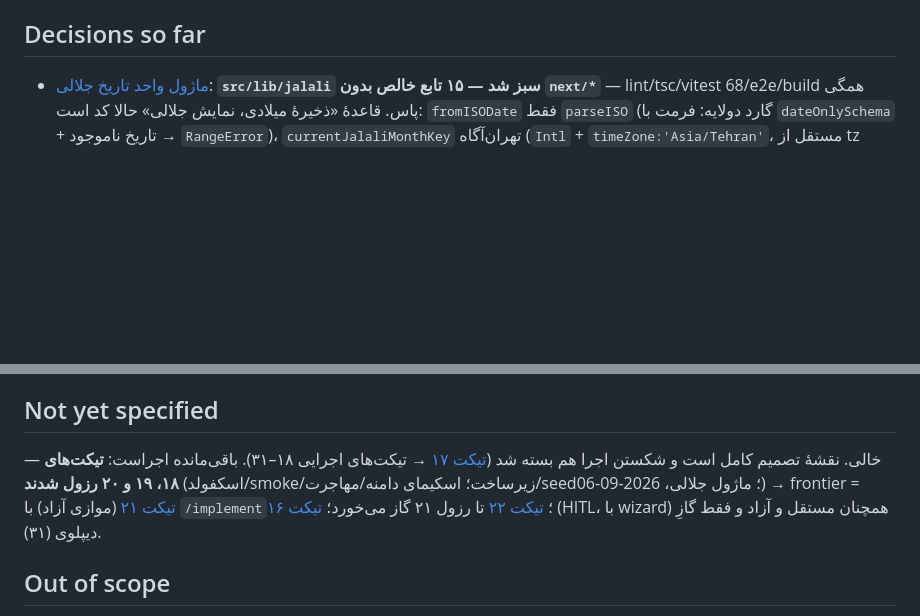
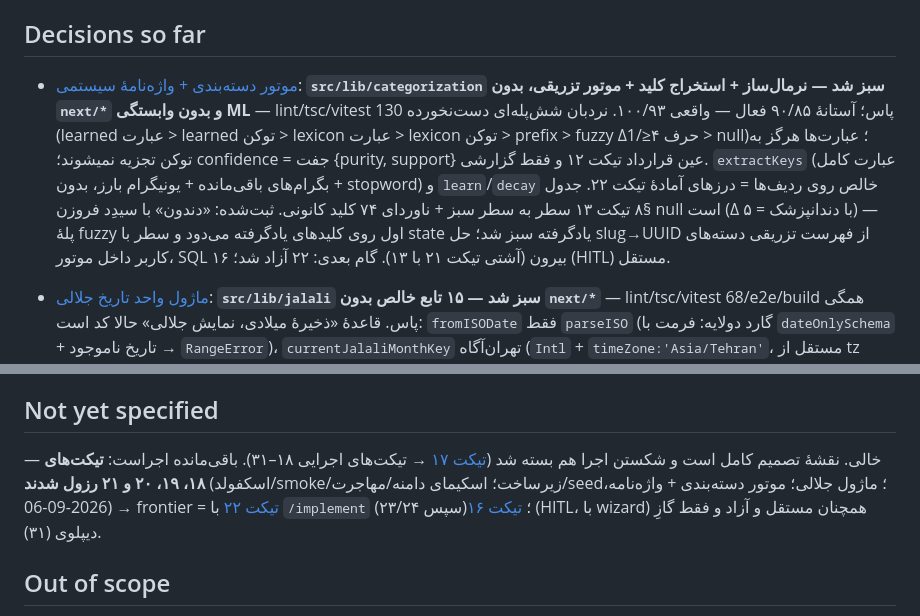
Before and after one commit to kianakiaei/spend_tracker, a Markdown page: .scratch/expense-tracker/map.md, 2 parts joined by grey strips. GitHub-like rendering; blank space fills up the shorter version.

Commit message:
docs(wayfinder): resolve ticket 21 — categorization engine green (100/93 coverage, §8 table, learn/decay); frontier = 22

```diff
--- a/.scratch/expense-tracker/map.md
+++ b/.scratch/expense-tracker/map.md
@@ -19,6 +19,8 @@ Labels: wayfinder:map
 - طبق AGENTS.md: بعد از هر گام معنادار کامیت کوچک و منطقی؛ `.env` هرگز کامیت نمی‌شود.
 
 ## Decisions so far
+
+- [موتور دسته‌بندی + واژه‌نامهٔ سیستمی](issues/21-categorization-engine-seed-lexicon.md): **`src/lib/categorization` سبز شد — نرمال‌ساز + استخراج کلید + موتور تزریقی، بدون `next/*` و بدون وابستگی ML** — lint/tsc/vitest 130 پاس؛ آستانهٔ ۹۰/۸۵ فعال — واقعی ۱۰۰/۹۳. نردبان شش‌پله‌ای دست‌نخورده (learned عبارت > learned توکن > lexicon عبارت > lexicon توکن > prefix > fuzzy Δ1/≥۴ حرف > null)؛ عبارت‌ها هرگز به توکن تجزیه نمیشوند؛ confidence = جفت {purity, support} عین قرارداد تیکت ۱۲ و فقط گزارشی. `extractKeys` (عبارت کامل + بگرام‌های باقی‌مانده + یونیگرام بارز، بدون stopword) و `learn`/`decay` خالص روی ردیف‌ها = درزهای آمادهٔ تیکت ۲۲. جدول §۸ تیکت ۱۳ سطر به سطر سبز + ناوردای ۷۴ کلید کانونی. ثبت‌شده: «دندون» با سیدِد فروزن null است (Δ با دندانپزشک = ۵) — پلهٔ fuzzy اول روی کلیدهای یادگرفته می‌دود و سطر با state یادگرفته سبز شد؛ حل slug→UUID از فهرست تزریقی دسته‌های کاربر داخل موتور، SQL بیرون (آشتی تیکت ۲۱ با ۱۳). گام بعدی: ۲۲ آزاد شد؛ ۱۶ (HITL) مستقل.
 
 - [ماژول واحد تاریخ جلالی](issues/20-jalali-module.md): **`src/lib/jalali` سبز شد — ۱۵ تابع خالص بدون `next/*`** — lint/tsc/vitest 68/e2e/build همگی پاس. قاعدهٔ «ذخیرهٔ میلادی، نمایش جلالی» حالا کد است: `fromISODate` فقط `parseISO` (گارد دولایه: فرمت با `dateOnlySchema` + تاریخ ناموجود → `RangeError`)، `currentJalaliMonthKey` تهران‌آگاه (`Intl` + `timeZone:'Asia/Tehran'`، مستقل از tz سرور — الزام تیکت ۱۴)، clamp بومی ۳۰ اسفند، نمایش با ارقام فارسی (`formatJalali`/`jalaliMonthLabel`/`formatToman`) و `jalaliIntlDate` با `fa-IR-u-ca-persian`. تست ۱۷تایی شامل **رندتریپ ۲۳٬۷۳۸ روز (۱۹۹۶–۲۰۶۰) و سازگاری صفر-اختلاف jalaali-js ↔ ICU** روی کل بازه؛ آستانهٔ ۹۰/۸۵ فعال — واقعی ۱۰۰/۱۰۰. react-multi-date-picker نصب و با اسموک jsdom تحت React 19 تأیید شد (مصرف واقعی: ۲۷)؛ انحراف کوچک: `react-date-object` وابستگی مستقیم شد (pnpm اجازهٔ import از transitive نمی‌دهد). گام بعدی: ۲۱ موازی؛ ۲۲ تا رزول ۲۱ گاز می‌خورد.
 
@@ -47,7 +49,7 @@ Labels: wayfinder:map
 
 ## Not yet specified
 
-— خالی. نقشهٔ تصمیم کامل است و شکستن اجرا هم بسته شد ([تیکت ۱۷](issues/17-implementation-breakdown.md) → تیکت‌های اجرایی ۱۸–۳۱). باقی‌مانده اجراست: **تیکت‌های ۱۸، ۱۹ و ۲۰ رزول شدند** (اسکفولد/smoke/زیرساخت؛ اسکیمای دامنه/مهاجرت/seed؛ ماژول جلالی، 2026-09-06) → frontier = [تیکت ۲۱](issues/21-categorization-engine-seed-lexicon.md) (موازی آزاد) با `/implement`؛ [تیکت ۲۲](issues/22-category-expense-services-learning.md) تا رزول ۲۱ گاز می‌خورد؛ [تیکت ۱۶](issues/16-turso-account-and-prod-secrets.md) (HITL، با wizard) همچنان مستقل و آزاد و فقط گازِ دیپلوی (۳۱).
+— خالی. نقشهٔ تصمیم کامل است و شکستن اجرا هم بسته شد ([تیکت ۱۷](issues/17-implementation-breakdown.md) → تیکت‌های اجرایی ۱۸–۳۱). باقی‌مانده اجراست: **تیکت‌های ۱۸، ۱۹، ۲۰ و ۲۱ رزول شدند** (اسکفولد/smoke/زیرساخت؛ اسکیمای دامنه/مهاجرت/seed؛ ماژول جلالی؛ موتور دسته‌بندی + واژه‌نامه، 2026-09-06) → frontier = [تیکت ۲۲](issues/22-category-expense-services-learning.md) با `/implement` (سپس ۲۳/۲۴)؛ [تیکت ۱۶](issues/16-turso-account-and-prod-secrets.md) (HITL، با wizard) همچنان مستقل و آزاد و فقط گازِ دیپلوی (۳۱).
 
 ## Out of scope
 
```
Also changed, not shown: 1 other file.
